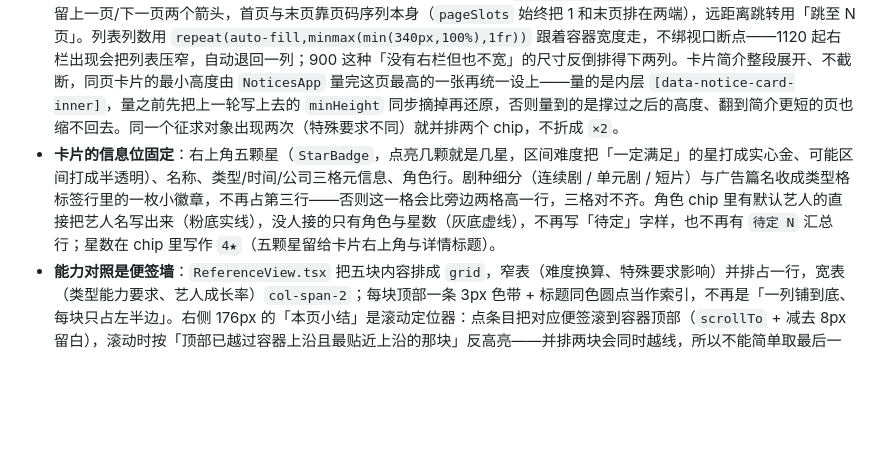
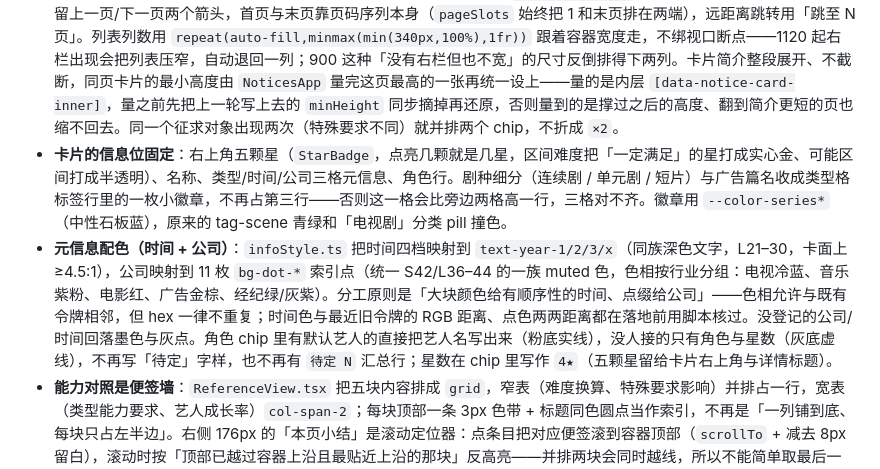
Before and after one commit to luopeijun/mxzy3-guide, a Markdown page: docs/content-pipeline.md, the part around the change. Drawn GitHub-style; blank space fills up the shorter version.

Commit message:
docs: describe the notice metadata colour system

```diff
--- a/docs/content-pipeline.md
+++ b/docs/content-pipeline.md
@@ -24,7 +24,8 @@
 - `说明` 表除难度对照外还有几段散文（独家代理限制、S/L 刷属性、数据来源），脚本按「整行只有一个非空单元格且够长」筛成 `notes[]`，在「能力对照」页末尾照录；`取消隐藏即可重新显示` 那句是对着 Excel 说的，直接跳过。
 - **能力要求不在数据里展开**：`grades`（类型 × 对象 → A/B/C/D）与 `scale`（星级 × 字母 → 区间）分开存，前端用 `requirementsFor()` 现算，换算法不用重生成 JSON。区间的正确性由 `scripts/test_notices.py` 兜底——它把 1100 多个「类型/对象/能力/星级」组合与原 xlsx 逐一比对，必须完全一致。
 - **列表按页渲染**：默认每页 24 条（可选 12 / 24 / 48 / 96），分页器在 `NoticePager.tsx`，只挂当前页的卡片。分页器只留上一页/下一页两个箭头，首页与末页靠页码序列本身（`pageSlots` 始终把 1 和末页排在两端），远距离跳转用「跳至 N 页」。列表列数用 `repeat(auto-fill,minmax(min(340px,100%),1fr))` 跟着容器宽度走，不绑视口断点——1120 起右栏出现会把列表压窄，自动退回一列；900 这种「没有右栏但也不宽」的尺寸反倒排得下两列。卡片简介整段展开、不截断，同页卡片的最小高度由 `NoticesApp` 量完这页最高的一张再统一设上——量的是内层 `[data-notice-card-inner]`，量之前先把上一轮写上去的 `minHeight` 同步摘掉再还原，否则量到的是撑过之后的高度、翻到简介更短的页也缩不回去。同一个征求对象出现两次（特殊要求不同）就并排两个 chip，不折成 `×2`。
-- **卡片的信息位固定**：右上角五颗星（`StarBadge`，点亮几颗就是几星，区间难度把「一定满足」的星打成实心金、可能区间打成半透明）、名称、类型/时间/公司三格元信息、角色行。剧种细分（连续剧 / 单元剧 / 短片）与广告篇名收成类型格标签行里的一枚小徽章，不再占第三行——否则这一格会比旁边两格高一行，三格对不齐。角色 chip 里有默认艺人的直接把艺人名写出来（粉底实线），没人接的只有角色与星数（灰底虚线），不再写「待定」字样，也不再有 `待定 N` 汇总行；星数在 chip 里写作 `4★`（五颗星留给卡片右上角与详情标题）。
+- **卡片的信息位固定**：右上角五颗星（`StarBadge`，点亮几颗就是几星，区间难度把「一定满足」的星打成实心金、可能区间打成半透明）、名称、类型/时间/公司三格元信息、角色行。剧种细分（连续剧 / 单元剧 / 短片）与广告篇名收成类型格标签行里的一枚小徽章，不再占第三行——否则这一格会比旁边两格高一行，三格对不齐。徽章用 `--color-series*`（中性石板蓝），原来的 tag-scene 青绿和「电视剧」分类 pill 撞色。
+- **元信息配色（时间 + 公司）**：`infoStyle.ts` 把时间四档映射到 `text-year-1/2/3/x`（同族深色文字，L21–30，卡面上 ≥4.5:1），公司映射到 11 枚 `bg-dot-*` 索引点（统一 S42/L36–44 的一族 muted 色，色相按行业分组：电视冷蓝、音乐紫粉、电影红、广告金棕、经纪绿/灰紫）。分工原则是「大块颜色给有顺序性的时间、点缀给公司」——色相允许与既有令牌相邻，但 hex 一律不重复；时间色与最近旧令牌的 RGB 距离、点色两两距离都在落地前用脚本核过。没登记的公司/时间回落墨色与灰点。角色 chip 里有默认艺人的直接把艺人名写出来（粉底实线），没人接的只有角色与星数（灰底虚线），不再写「待定」字样，也不再有 `待定 N` 汇总行；星数在 chip 里写作 `4★`（五颗星留给卡片右上角与详情标题）。
 - **能力对照是便签墙**：`ReferenceView.tsx` 把五块内容排成 `grid`，窄表（难度换算、特殊要求影响）并排占一行，宽表（类型能力要求、艺人成长率）`col-span-2`；每块顶部一条 3px 色带 + 标题同色圆点当作索引，不再是「一列铺到底、每块只占左半边」。右侧 176px 的「本页小结」是滚动定位器：点条目把对应便签滚到容器顶部（`scrollTo` + 减去 8px 留白），滚动时按「顶部已越过容器上沿且最贴近上沿的那块」反高亮——并排两块会同时越线，所以不能简单取最后一块。小于 1120 收藏起 rail，单列便签照常。
 - **七种特殊要求各有一个色相**：`specialStyle.ts` 把搞笑（琥珀）、反串（墨绿）、暴力（砖红，`--color-alert*`）、反派（暗玫）、裸露（紫）、丑化（暖灰）、吻戏（品牌粉）分开，每个标签带同色圆点和描边；没登记的标签回落到中性灰，不会因为新增标签而消失。`cdp_notices.mjs` 断言七行样式的 class 两两不同，防止以后被合并成同一个灰 chip。
 
```
Also changed, not shown: README.md (+1 -0 lines), docs/images/notices.png.
